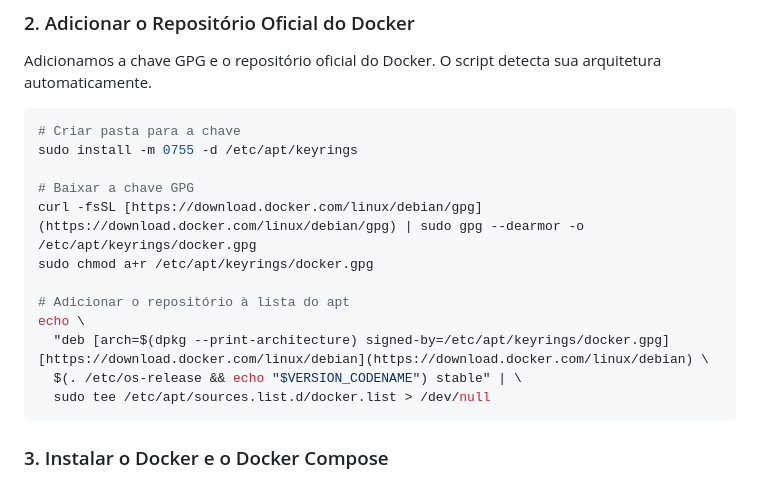
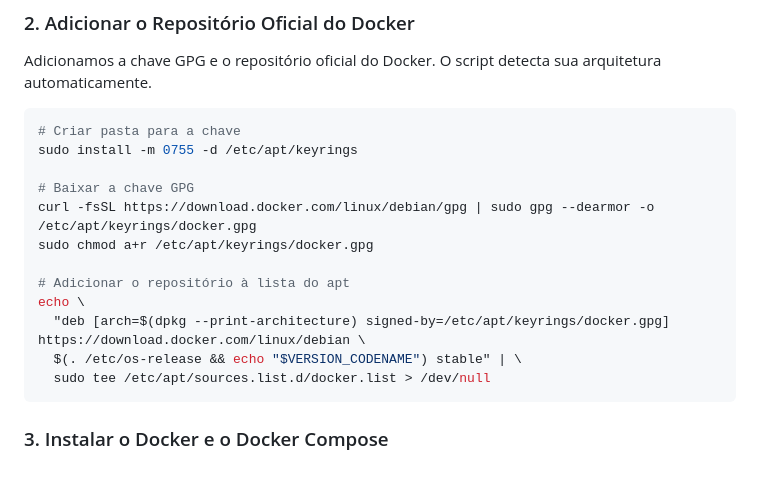
Before and after one commit to CaTeIM/DIY, a Markdown page: docker_portainer_debian_13.md, the part around the change. Rendered like a GitHub page.

Commit message:
Fix markdown links in docker_portainer_debian_13.md

````diff
--- a/docker_portainer_debian_13.md
+++ b/docker_portainer_debian_13.md
@@ -25,12 +25,12 @@ Adicionamos a chave GPG e o repositório oficial do Docker. O script detecta sua
 sudo install -m 0755 -d /etc/apt/keyrings
 
 # Baixar a chave GPG
-curl -fsSL [https://download.docker.com/linux/debian/gpg](https://download.docker.com/linux/debian/gpg) | sudo gpg --dearmor -o /etc/apt/keyrings/docker.gpg
+curl -fsSL https://download.docker.com/linux/debian/gpg | sudo gpg --dearmor -o /etc/apt/keyrings/docker.gpg
 sudo chmod a+r /etc/apt/keyrings/docker.gpg
 
 # Adicionar o repositório à lista do apt
 echo \
-  "deb [arch=$(dpkg --print-architecture) signed-by=/etc/apt/keyrings/docker.gpg] [https://download.docker.com/linux/debian](https://download.docker.com/linux/debian) \
+  "deb [arch=$(dpkg --print-architecture) signed-by=/etc/apt/keyrings/docker.gpg] https://download.docker.com/linux/debian \
   $(. /etc/os-release && echo "$VERSION_CODENAME") stable" | \
   sudo tee /etc/apt/sources.list.d/docker.list > /dev/null
 ```
````
